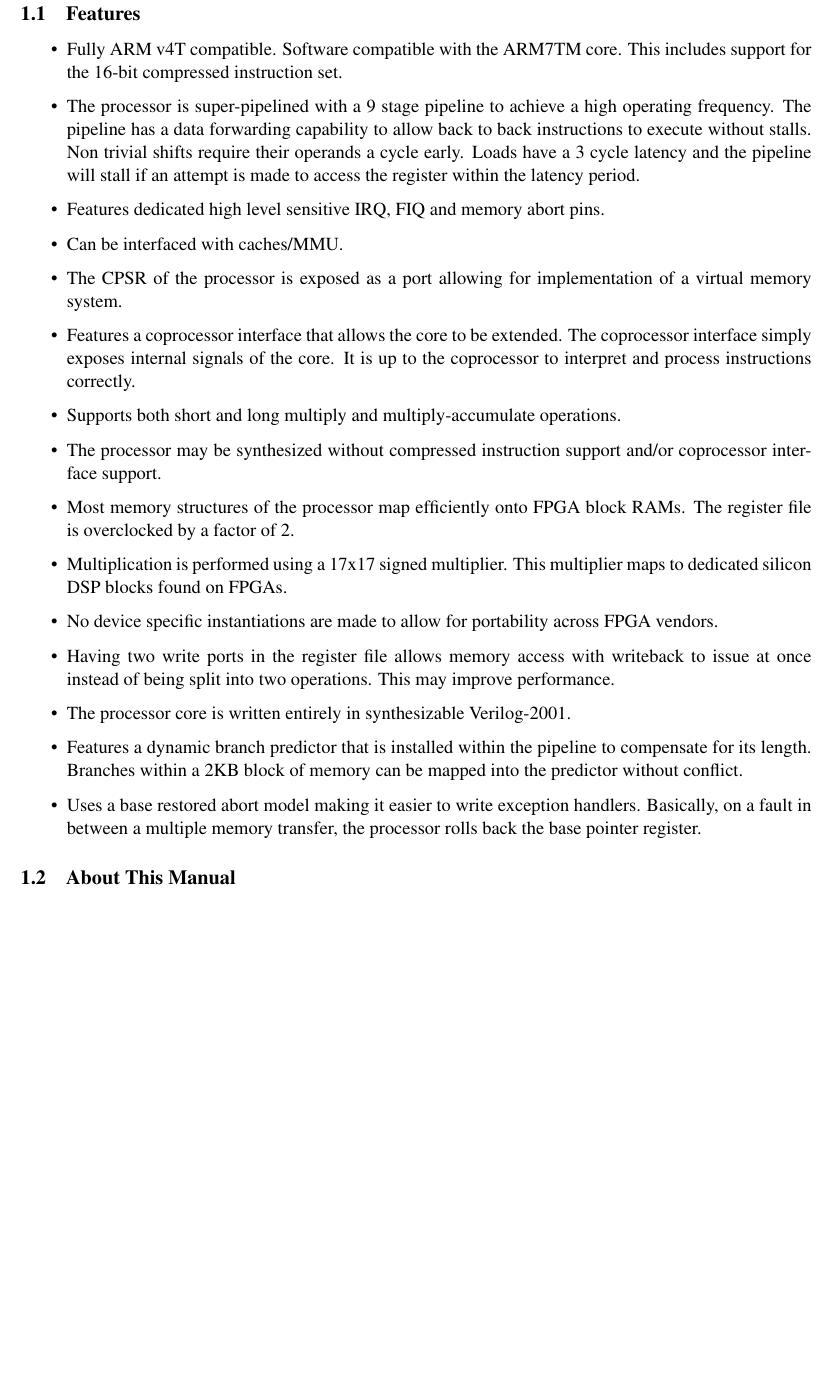
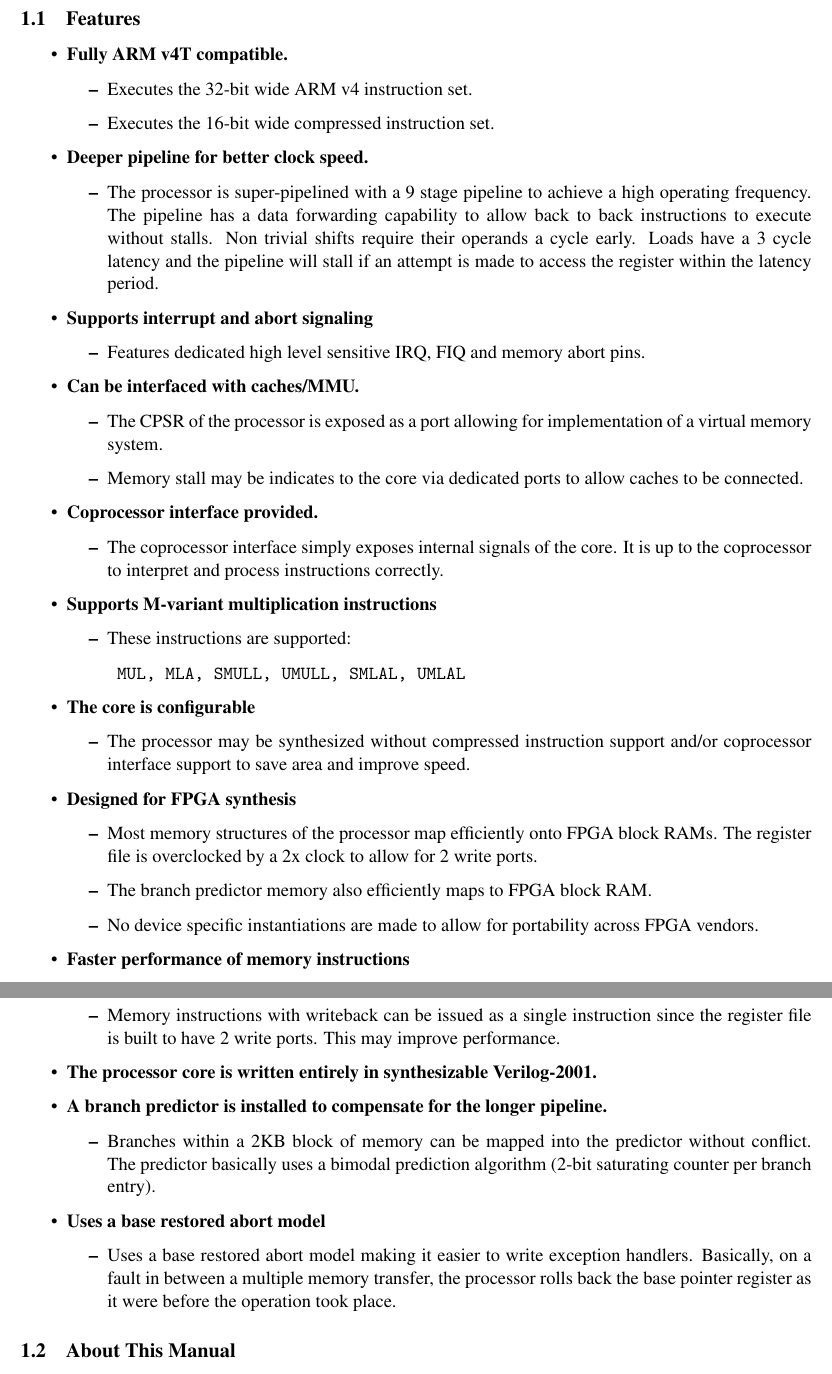
Before and after one commit to laiudm/ZAP, a LaTeX document (docs/zap_doc.tex): part of page 3 of 6 before the commit and two parts of pages 3 and 4 of 9 after it, the two joined at a grey line, cut so that both start at the same text, the shorter picture padded with empty space. Compiled offline with pdfLaTeX.

Commit message:
updated tex

```diff
--- a/docs/zap_doc.tex
+++ b/docs/zap_doc.tex
@@ -58,68 +53,158 @@
 
-\pagebreak
+ZAP is an ARM{\textregistered} v4T compatible soft processor core. The code is
+fully open source and is released under the MIT license.
+
+%%%%%%%%%%%%%%%%%%%%%%%%%%%%%%%%%%%%%%%%%%%%%%%%%%%%%%%%%%%%%%%%%%%%%%%%%%%%%%%
+
 \subsection{Features}
 
 \begin{itemize}
 
-\item Fully ARM v4T compatible. Software compatible with the ARM7TM core. This
-includes support for the 16-bit compressed instruction set.
+\item \textbf{Fully ARM v4T compatible.}
 
-\item The processor is super-pipelined with a 9 stage pipeline to achieve a high
-operating frequency. The pipeline has a data forwarding capability to allow
-back to back instructions to execute without stalls. Non trivial shifts require
-their operands a cycle early. Loads have a 3 cycle latency and the pipeline
-will stall if an attempt is made to access the register within the latency
-period.
-\item Features dedicated high level sensitive IRQ, FIQ and memory abort pins.
+        \begin{itemize}
 
-\item Can be interfaced with caches/MMU.
+        \item Executes the 32-bit wide ARM v4 instruction set.
+
+        \item Executes the 16-bit wide compressed instruction set.
+
+        \end{itemize}
+
+\item \textbf{Deeper pipeline for better clock speed.}
+
+        \begin{itemize}
+
+        \item The processor is super-pipelined with a 9 stage pipeline to
+        achieve a high operating frequency. The pipeline has a data forwarding
+        capability to allow back to back instructions to execute without
+        stalls. Non trivial shifts require their operands a cycle early. Loads
+        have a 3 cycle latency and the pipeline will stall if an attempt is
+        made to access the register within the latency period.
+
+        \end{itemize}
+
+\item{\textbf{Supports interrupt and abort signaling}}
+
+        \begin{itemize}
+
+        \item Features dedicated high level sensitive IRQ, FIQ and memory abort
+        pins.
+
+        \end{itemize}
+
+\item \textbf{Can be interfaced with caches/MMU.}
+
+        \begin{itemize}
 
         \item The CPSR of the processor is exposed as a port allowing for
         implementation of a virtual memory system.
 
-\item Features a coprocessor interface that allows the core to be extended. The
-coprocessor interface simply exposes internal signals of the core. It is up to
-the coprocessor to interpret and process instructions correctly.
+        \item Memory stall may be indicates to the core via dedicated ports to
+        allow caches to be connected.
 
-\item Supports both short and long multiply and multiply-accumulate operations.
+        \end{itemize}
 
-\item The processor may be synthesized without compressed instruction support
-and/or coprocessor interface support.
+\item \textbf{Coprocessor interface provided.}
 
-\item Most memory structures of the processor map efficiently onto FPGA block
-RAMs. The register file is overclocked by a factor of 2.
+        \begin{itemize}
 
-\item Multiplication is performed using a 17x17 signed multiplier. This
-multiplier maps to dedicated silicon DSP blocks found on FPGAs.
+        \item The coprocessor interface simply exposes internal signals of the
+        core. It is up to the coprocessor to interpret and process instructions
+        correctly.
+
+        \end{itemize}
+
+\item \textbf{Supports M-variant multiplication instructions}
+
+        \begin{itemize}
+
+        \item These instructions are supported:
+
+        \texttt
+        {
+                MUL, MLA,
+                SMULL, UMULL,
+                SMLAL, UMLAL
+        }
+
+        \end{itemize}
+
+\item \textbf{The core is configurable}
+
+\begin{itemize}
+
+        \item The processor may be synthesized without compressed instruction
+        support and/or coprocessor interface support to save area and improve
+        speed.
+
+\end{itemize}
+
+\item \textbf{Designed for FPGA synthesis}
+
+        \begin{itemize}
+
+        \item Most memory structures of the processor map efficiently onto FPGA
+        block RAMs. The register file is overclocked by a 2x clock to allow for
+        2 write ports.
+
+        \item The branch predictor memory also efficiently maps to FPGA block
+        RAM.
 
         \item No device specific instantiations are made to allow for portability
         across FPGA vendors.
 
-\item Having two write ports in the register file allows memory access with
-writeback to issue at once instead of being split into two operations. This
-may improve performance.
+        \end{itemize}
 
-\item The processor core is written entirely in synthesizable Verilog-2001.
+\item \textbf{Faster performance of memory instructions}
 
-\item Features a dynamic branch predictor that is installed within the
-pipeline to compensate for its length. Branches within a 2KB block of memory
-can be mapped into the predictor without conflict.
+        \begin{itemize}
 
-\item Uses a base restored abort model making it easier to write exception
-handlers. Basically, on a fault in between a multiple memory transfer, the
-processor rolls back the base pointer register.
+        \item Memory instructions with writeback can be issued as a
+        single instruction since the register file is built to have 2 write
+        ports. This may improve performance.
+
+        \end{itemize}
+
+\item
+        \textbf{The processor core is written entirely in synthesizable
+        Verilog-2001.}
+
+\item \textbf{A branch predictor is installed to compensate for the longer
+        pipeline.}
+
+        \begin{itemize}
+
+        \item Branches within a 2KB block of memory can be mapped into the
+        predictor without conflict. The predictor basically uses a bimodal
+        prediction algorithm (2-bit saturating counter per branch entry).
+
+        \end{itemize}
+
+\item \textbf{Uses a base restored abort model}
+
+        \begin{itemize}
+
+        \item
+        Uses a base restored abort model making it easier to write exception
+        handlers. Basically, on a fault in between a multiple memory transfer,
+        the processor rolls back the base pointer register as it were before
+        the operation took place.
+
+        \end{itemize}
 
 \end{itemize}
 
 %%%%%%%%%%%%%%%%%%%%%%%%%%%%%%%%%%%%%%%%%%%%%%%%%%%%%%%%%%%%%%%%%%%%%%%%%%%%%%%
 
 \subsection{About This Manual}
+
 The purpose of this manual is to document the processor core's design. This
 document is very incomplete. I will try my best to update it.
 
 %%%%%%%%%%%%%%%%%%%%%%%%%%%%%%%%%%%%%%%%%%%%%%%%%%%%%%%%%%%%%%%%%%%%%%%%%%%%%%%
 \pagebreak
 \section{Configuring the core and testbench}
+
 Throughout, it is assumed that \texttt{\$ZAP\_HOME} points to the working
 directory of the project.\\
 Core/testbench configuration may be done using defines. The defines file is
```
Also changed, not shown: docs/zap_doc.pdf, docs/zap_doc.tex (70 more changed lines). Lines whose indentation alone changed are shown as unchanged.
